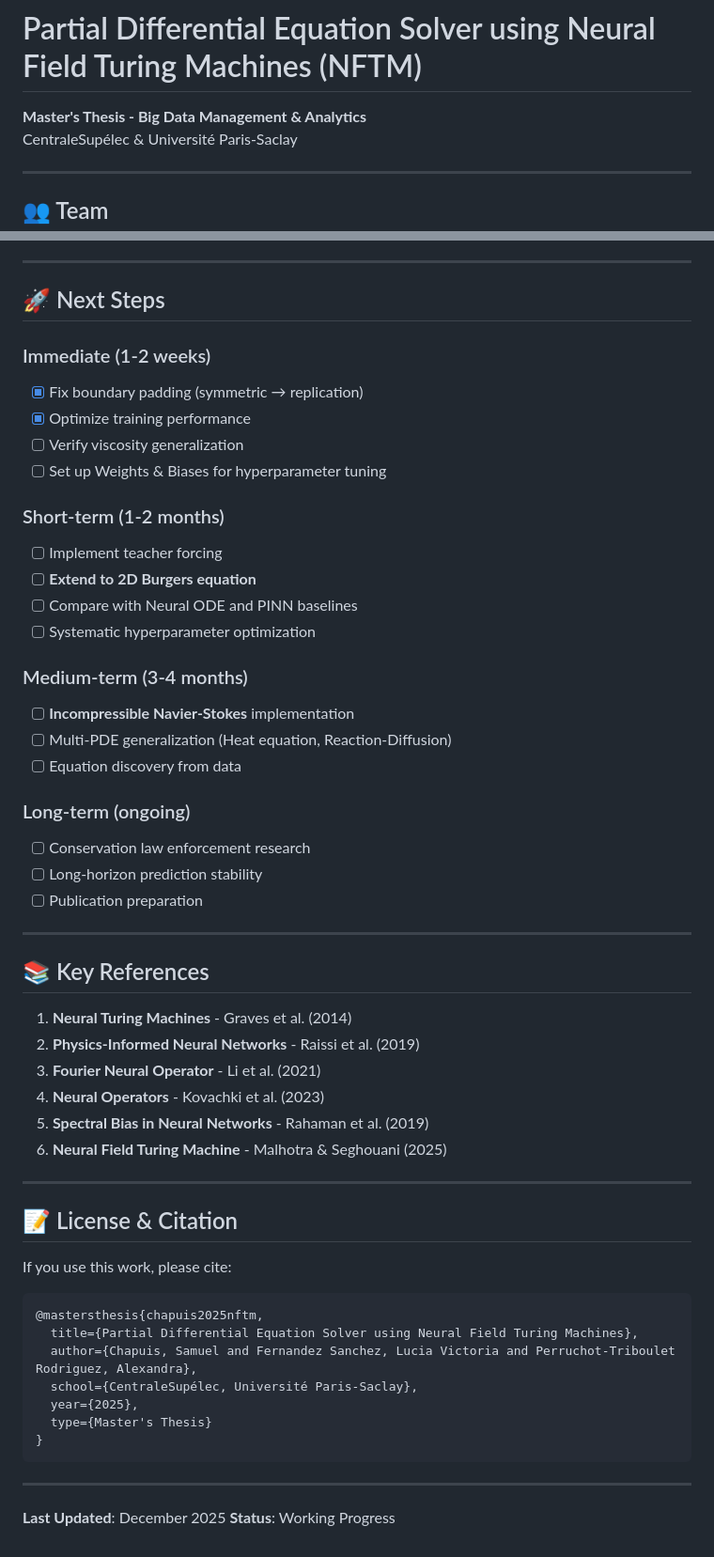
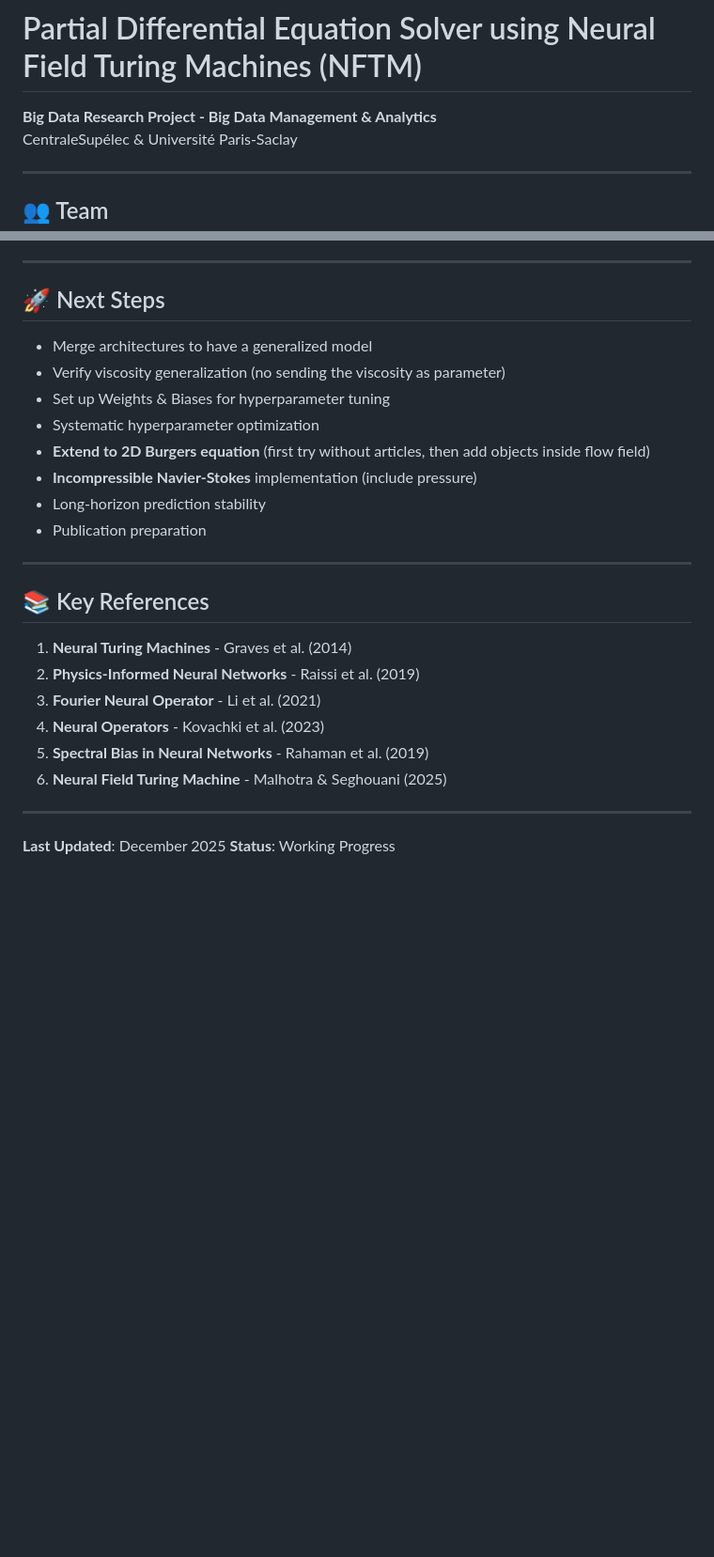
Before and after one commit to Samuel-Chapuis/ML_Differential_Solver, a Markdown page: README.md, 2 parts joined by grey strips. Shown: that part at 94% size. GitHub-like rendering; blank space fills up the shorter version.

Commit message:
EDIT(README)

````diff
--- a/README.md
+++ b/README.md
@@ -1,6 +1,6 @@
 # Partial Differential Equation Solver using Neural Field Turing Machines (NFTM)
 
-**Master's Thesis - Big Data Management & Analytics**
+**Big Data Research Project - Big Data Management & Analytics**
 CentraleSupélec & Université Paris-Saclay
 
 ---
@@ -79,27 +78,16 @@ We begin with the **viscous Burgers equation**, a simplified 1D version of Burge
 
 ## 🚀 Next Steps
 
-### Immediate (1-2 weeks)
-- [x] Fix boundary padding (symmetric → replication)
-- [x] Optimize training performance
-- [ ] Verify viscosity generalization
-- [ ] Set up Weights & Biases for hyperparameter tuning
 
-### Short-term (1-2 months)
-- [ ] Implement teacher forcing
-- [ ] **Extend to 2D Burgers equation**
-- [ ] Compare with Neural ODE and PINN baselines
-- [ ] Systematic hyperparameter optimization
+- Merge architectures to have a generalized model
+- Verify viscosity generalization (no sending the viscosity as parameter)
+- Set up Weights & Biases for hyperparameter tuning
+- Systematic hyperparameter optimization
+- **Extend to 2D Burgers equation** (first try without articles, then add objects inside flow field)
+- **Incompressible Navier-Stokes** implementation (include pressure)
+- Long-horizon prediction stability
+- Publication preparation
 
-### Medium-term (3-4 months)
-- [ ] **Incompressible Navier-Stokes** implementation
-- [ ] Multi-PDE generalization (Heat equation, Reaction-Diffusion)
-- [ ] Equation discovery from data
-
-### Long-term (ongoing)
-- [ ] Conservation law enforcement research
-- [ ] Long-horizon prediction stability
-- [ ] Publication preparation
 
 ---
 
@@ -114,23 +102,5 @@ We begin with the **viscous Burgers equation**, a simplified 1D version of Burge
 
 ---
 
-
-
-## 📝 License & Citation
-
-If you use this work, please cite:
-
-```bibtex
-@mastersthesis{chapuis2025nftm,
-  title={Partial Differential Equation Solver using Neural Field Turing Machines},
-  author={Chapuis, Samuel and Fernandez Sanchez, Lucia Victoria and Perruchot-Triboulet Rodriguez, Alexandra},
-  school={CentraleSupélec, Université Paris-Saclay},
-  year={2025},
-  type={Master's Thesis}
-}
-```
-
----
-
 **Last Updated**: December 2025
 **Status**: Working Progress
````
Also changed, not shown: other parts of README.md (+0 -1 lines).
